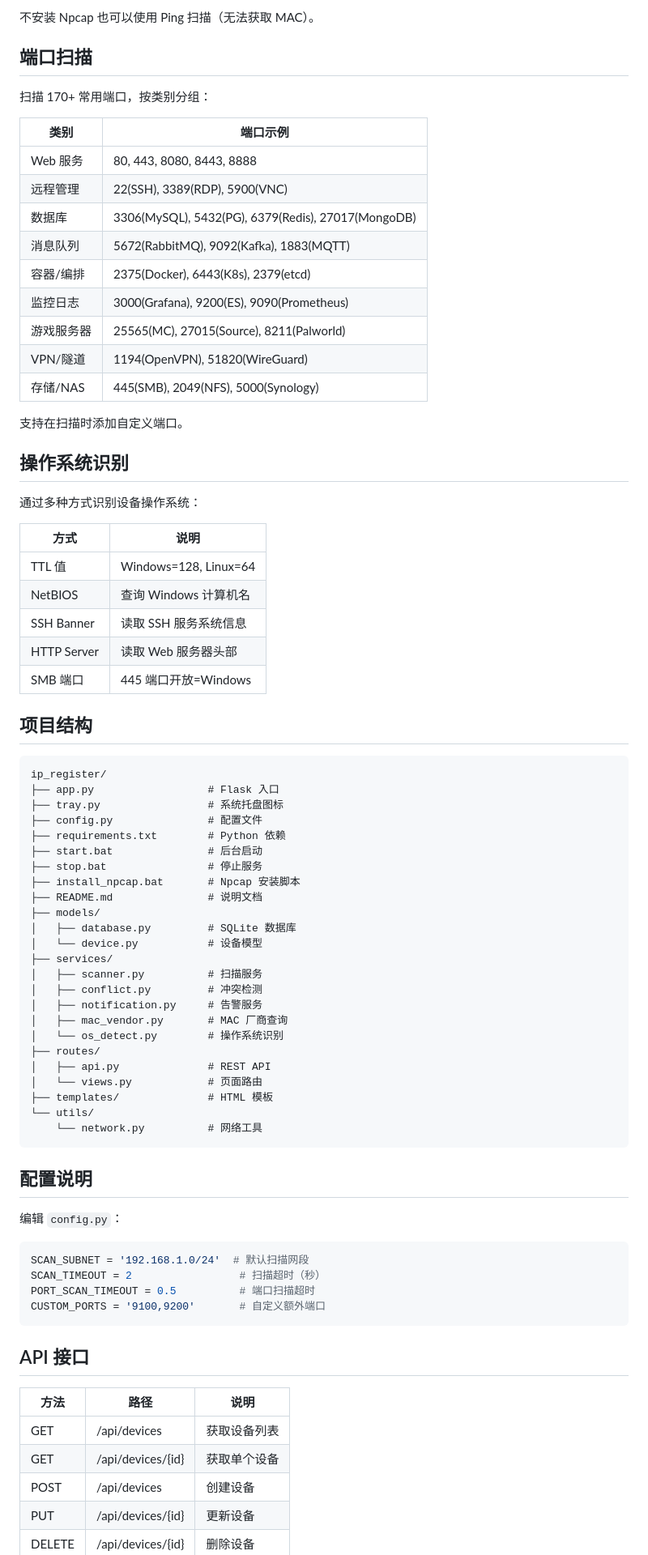
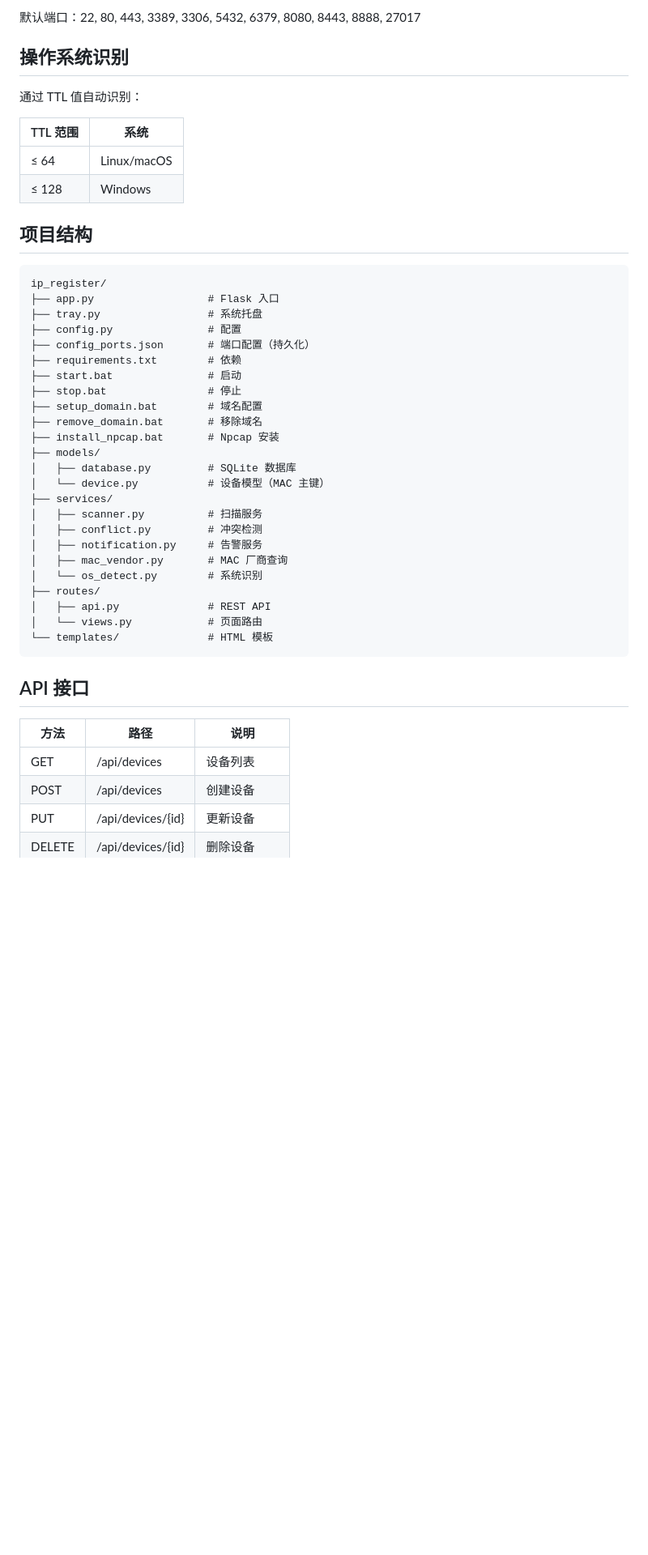
Before and after one commit to CHC-10086/ip_register, a Markdown page: README.md, the part around one of its changes. Shown at 81% size. GitHub-like rendering; blank space fills up the shorter version.

Commit message:
docs: 更新 README 文档

````diff
--- a/README.md
+++ b/README.md
@@ -75,81 +59,48 @@ python app.py
-不安装 Npcap 也可以使用 Ping 扫描（无法获取 MAC）。
-
-## 端口扫描
-
-扫描 170+ 常用端口，按类别分组：
-
-| 类别 | 端口示例 |
-|------|---------|
-| Web 服务 | 80, 443, 8080, 8443, 8888 |
-| 远程管理 | 22(SSH), 3389(RDP), 5900(VNC) |
-| 数据库 | 3306(MySQL), 5432(PG), 6379(Redis), 27017(MongoDB) |
-| 消息队列 | 5672(RabbitMQ), 9092(Kafka), 1883(MQTT) |
-| 容器/编排 | 2375(Docker), 6443(K8s), 2379(etcd) |
-| 监控日志 | 3000(Grafana), 9200(ES), 9090(Prometheus) |
-| 游戏服务器 | 25565(MC), 27015(Source), 8211(Palworld) |
-| VPN/隧道 | 1194(OpenVPN), 51820(WireGuard) |
-| 存储/NAS | 445(SMB), 2049(NFS), 5000(Synology) |
-
-支持在扫描时添加自定义端口。
+默认端口：22, 80, 443, 3389, 3306, 5432, 6379, 8080, 8443, 8888, 27017
 
 ## 操作系统识别
 
-通过多种方式识别设备操作系统：
+通过 TTL 值自动识别：
 
-| 方式 | 说明 |
-|------|------|
-| TTL 值 | Windows=128, Linux=64 |
-| NetBIOS | 查询 Windows 计算机名 |
-| SSH Banner | 读取 SSH 服务系统信息 |
-| HTTP Server | 读取 Web 服务器头部 |
-| SMB 端口 | 445 端口开放=Windows |
+| TTL 范围 | 系统 |
+|---------|------|
+| ≤ 64 | Linux/macOS |
+| ≤ 128 | Windows |
 
 ## 项目结构
 
 ```
 ip_register/
 ├── app.py                  # Flask 入口
-├── tray.py                 # 系统托盘图标
-├── config.py               # 配置文件
-├── requirements.txt        # Python 依赖
-├── start.bat               # 后台启动
-├── stop.bat                # 停止服务
-├── install_npcap.bat       # Npcap 安装脚本
-├── README.md               # 说明文档
+├── tray.py                 # 系统托盘
+├── config.py               # 配置
+├── config_ports.json       # 端口配置（持久化）
+├── requirements.txt        # 依赖
+├── start.bat               # 启动
+├── stop.bat                # 停止
+├── setup_domain.bat        # 域名配置
+├── remove_domain.bat       # 移除域名
+├── install_npcap.bat       # Npcap 安装
 ├── models/
 │   ├── database.py         # SQLite 数据库
-│   └── device.py           # 设备模型
+│   └── device.py           # 设备模型（MAC 主键）
 ├── services/
 │   ├── scanner.py          # 扫描服务
 │   ├── conflict.py         # 冲突检测
 │   ├── notification.py     # 告警服务
 │   ├── mac_vendor.py       # MAC 厂商查询
-│   └── os_detect.py        # 操作系统识别
+│   └── os_detect.py        # 系统识别
 ├── routes/
 │   ├── api.py              # REST API
 │   └── views.py            # 页面路由
-├── templates/              # HTML 模板
-└── utils/
-    └── network.py          # 网络工具
-```
-
-## 配置说明
-
-编辑 `config.py`：
-
-```python
-SCAN_SUBNET = '192.168.1.0/24'  # 默认扫描网段
-SCAN_TIMEOUT = 2                 # 扫描超时（秒）
-PORT_SCAN_TIMEOUT = 0.5          # 端口扫描超时
-CUSTOM_PORTS = '9100,9200'       # 自定义额外端口
+└── templates/              # HTML 模板
 ```
 
 ## API 接口
 
 | 方法 | 路径 | 说明 |
 |------|------|------|
-| GET | /api/devices | 获取设备列表 |
-| GET | /api/devices/{id} | 获取单个设备 |
+| GET | /api/devices | 设备列表 |
 | POST | /api/devices | 创建设备 |
 | PUT | /api/devices/{id} | 更新设备 |
 | DELETE | /api/devices/{id} | 删除设备 |
````
Also changed, not shown: other parts of README.md (+49 -50 lines).
